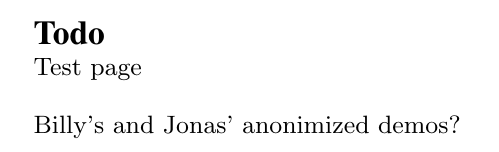
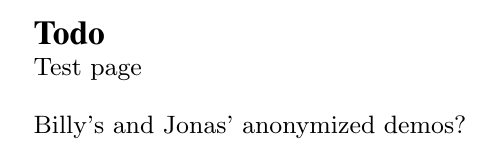
Before and after one commit to internot/polyglot, a LaTeX paper (main.tex): part of page 9 of 9, cut so that both start at the same text. Compiled offline with pdfLaTeX.

Commit message:
a few global edits

```diff
--- a/main.tex
+++ b/main.tex
@@ -1005,7 +1005,7 @@ a major conference submission system.
 \section*{Todo}
 Test page
 
-Billy's and Jonas' anonimized demos?
+Billy's and Jonas' anonymized demos?
 
 \end{document}
 
```
